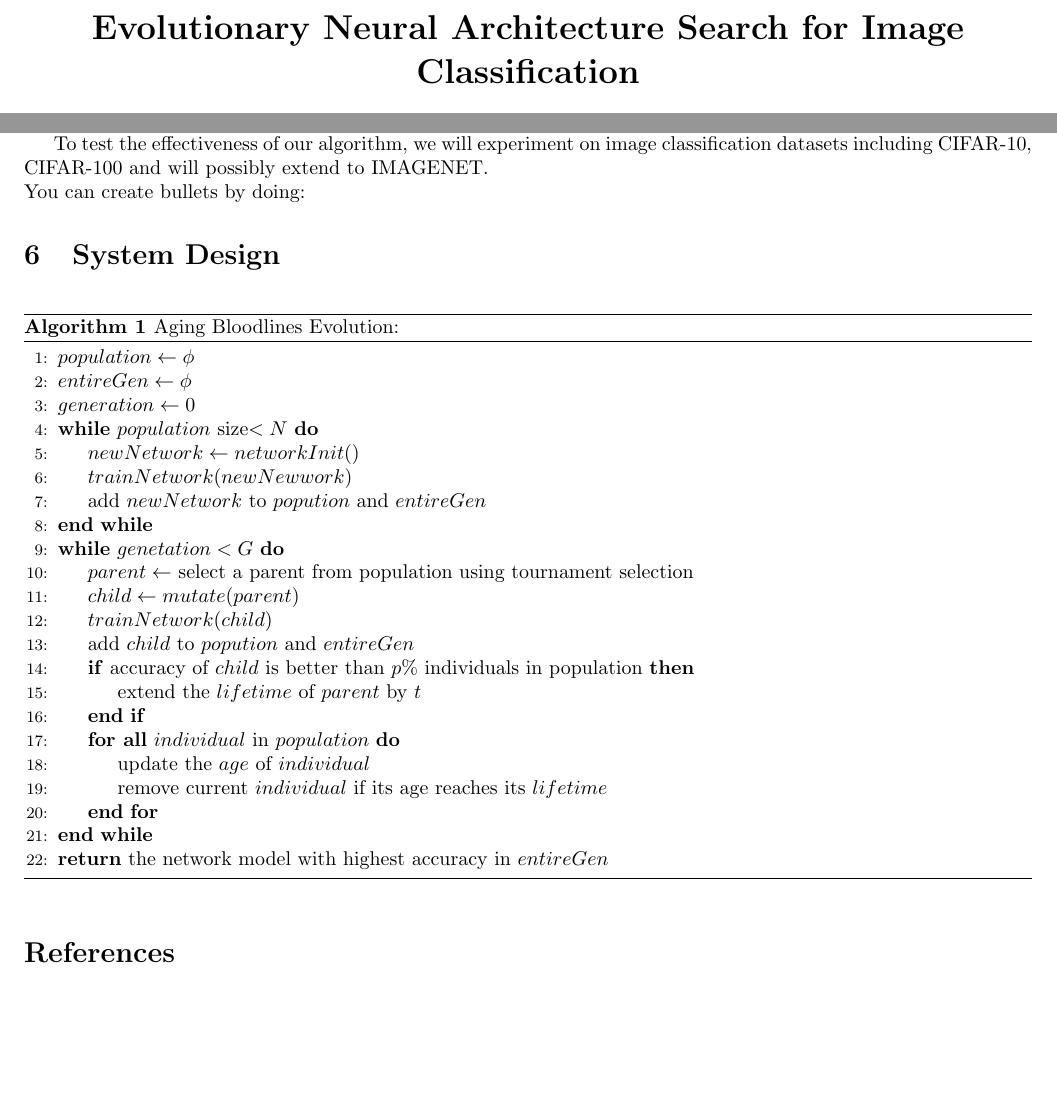
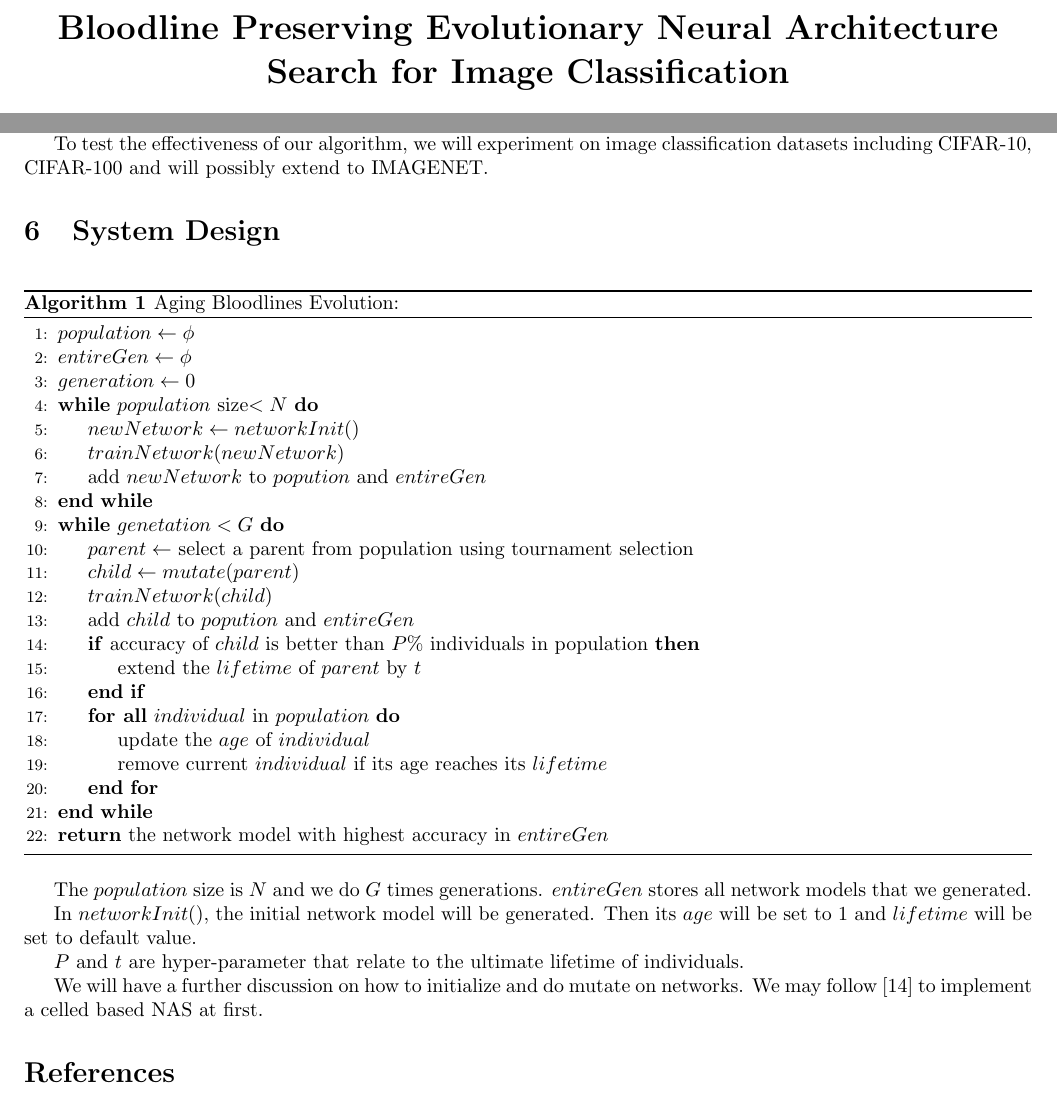
Before and after one commit to RangerX-36917/evoNAS, a LaTeX document (report/proposal.tex): two parts of pages 1 and 3 of 4, joined at a grey line, cut so that both start at the same text, the shorter picture padded with empty space. Compiled offline with pdfLaTeX.

Commit message:
system design

```diff
--- a/report/proposal.tex
+++ b/report/proposal.tex
@@ -20,7 +20,7 @@
 
     	% MAKE SURE YOU TAKE OUT THE SQUARE BRACKETS
 
-		\LARGE{\textbf{Evolutionary Neural Architecture Search for Image Classification}} \\
+		\LARGE{\textbf{Bloodline Preserving Evolutionary Neural Architecture Search for Image Classification}} \\
         \vspace{1em}
         \Large{Project Proposal} \\
         \vspace{1em}
@@ -107,7 +107,6 @@
 
     To test the effectiveness of our algorithm, we will experiment on image classification datasets including CIFAR-10, CIFAR-100 and will possibly extend to IMAGENET.
 
-    \noindent You can create bullets by doing:
 
   \section{System Design}
 
@@ -121,7 +120,7 @@
 
     \While{$population$ size$<N$}
     \State $newNetwork\gets networkInit()$
-    \State $trainNetwork(newNewwork)$
+    \State $trainNetwork(newNetwork)$
     \State add $newNetwork$ to $popution$ and $entireGen$
     \EndWhile
 
@@ -132,7 +131,7 @@
       \State $child \gets mutate(parent)$
       \State $trainNetwork(child)$
       \State add $child$ to $popution$ and $entireGen$
-      \If {accuracy of $child$ is better than $p\%$ individuals in population}
+      \If {accuracy of $child$ is better than $P\%$ individuals in population}
         \State extend the $lifetime$ of $parent$ by $t$
       \EndIf
 
@@ -154,6 +153,14 @@
 
 \end{normalsize}
 
+The $population$ size is $N$ and we do $G$ times generations. $entireGen$ stores all network models that we generated.
+
+In $networkInit()$, the initial network model will be generated. Then its $age $ will be set to 1 and $lifetime$ will be set to default value.
+
+$P$ and $t$ are hyper-parameter that relate to the ultimate lifetime of individuals.
+
+We will have a further discussion on how to initialize and do mutate on networks. We may follow \cite{DBLP:journals/corr/abs-1802-01548} to implement a celled based NAS at first.
+
 
 \bibliographystyle{ieeetr}
 \bibliography{ref}
```
